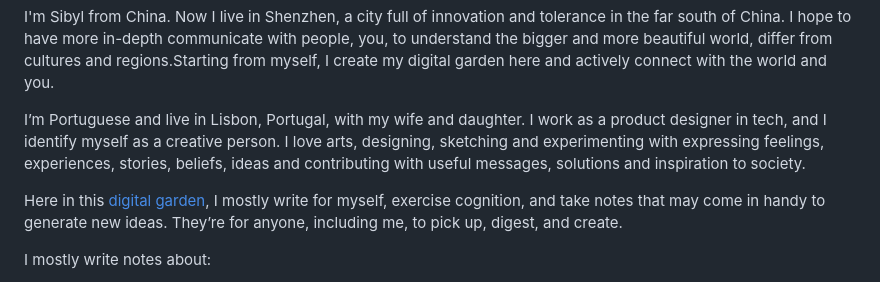
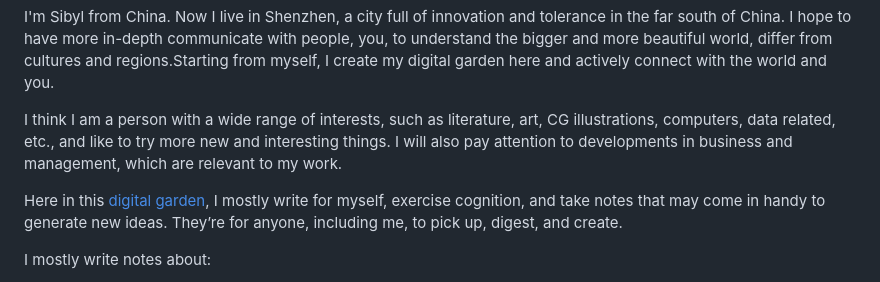
Before and after one commit to SibylYang55/SibylYang55.github.io, a Markdown page: content/index.md, the part around the change. GitHub-like rendering.

Commit message:
macbook air-vault backup: 2023-12-01 21:42:18

```diff
--- a/content/index.md
+++ b/content/index.md
@@ -6,7 +6,7 @@ title: WELCOME
 
 I'm Sibyl from China. Now I live in Shenzhen, a city full of innovation and tolerance in the far south of China. I hope to have more in-depth communicate with people, you, to understand the bigger and more beautiful world, differ from cultures and regions.Starting from myself, I create my digital garden here and actively connect with the world and you.
 
-I’m Portuguese and live in Lisbon, Portugal, with my wife and daughter. I work as a product designer in tech, and I identify myself as a creative person. I love arts, designing, sketching and experimenting with expressing feelings, experiences, stories, beliefs, ideas and contributing with useful messages, solutions and inspiration to society.
+I think I am a person with a wide range of interests, such as literature, art, CG illustrations, computers, data related, etc., and like to try more new and interesting things. I will also pay attention to developments in business and management, which are relevant to my work.
 
 Here in this [digital garden](https://www.pmcf.xyz/topo-da-mente/note/digital_garden), I mostly write for myself, exercise cognition, and take notes that may come in handy to generate new ideas. They’re for anyone, including me, to pick up, digest, and create.
 
```
